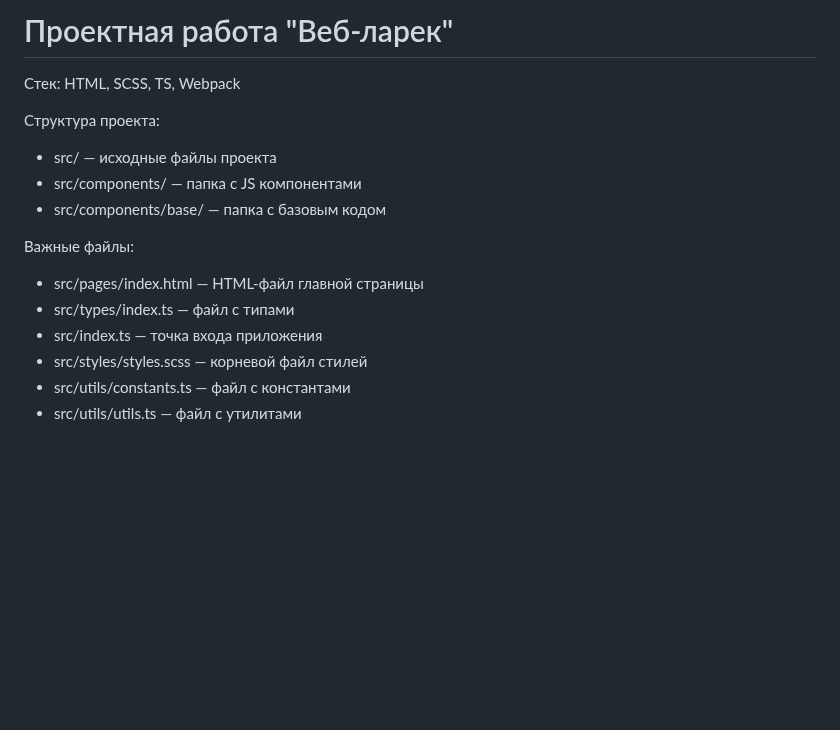
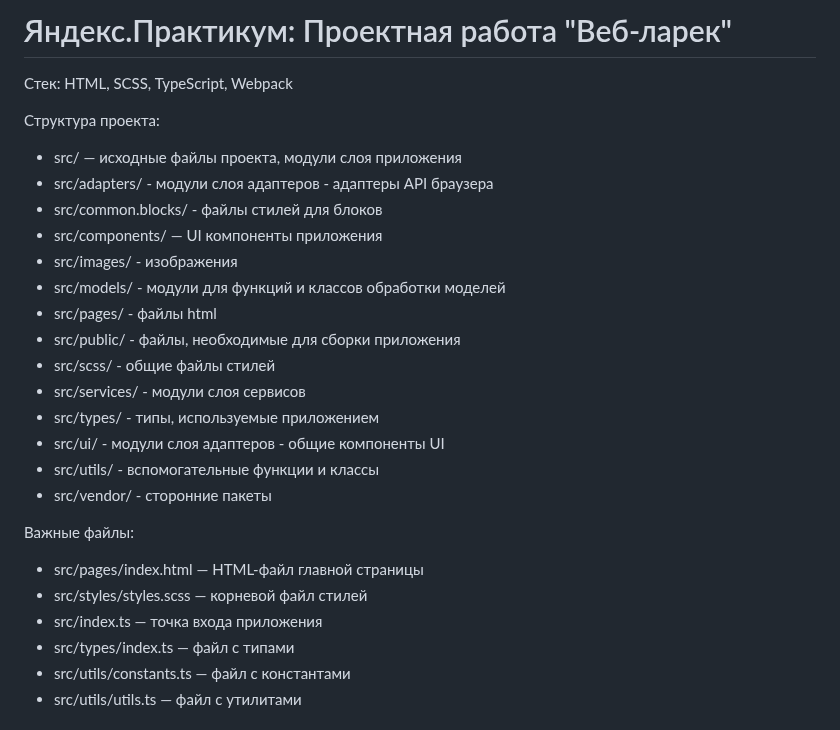
Before and after one commit to yandex-praktikum/web-larek-frontend, a Markdown page: README.md, the part around the change. Rendered like a GitHub page; blank space fills up the shorter version.

```diff
--- a/README.md
+++ b/README.md
@@ -1,17 +1,28 @@
-# Проектная работа "Веб-ларек"
+# Яндекс.Практикум: Проектная работа "Веб-ларек"
 
-Стек: HTML, SCSS, TS, Webpack
+Стек: HTML, SCSS, TypeScript, Webpack
 
 Структура проекта:
-- src/ — исходные файлы проекта
-- src/components/ — папка с JS компонентами
-- src/components/base/ — папка с базовым кодом
+- src/ — исходные файлы проекта, модули слоя приложения
+- src/adapters/ - модули слоя адаптеров - адаптеры API браузера
+- src/common.blocks/ - файлы стилей для блоков
+- src/components/ — UI компоненты приложения
+- src/images/ - изображения
+- src/models/ - модули для функций и классов обработки моделей
+- src/pages/ - файлы html
+- src/public/ - файлы, необходимые для сборки приложения
+- src/scss/ - общие файлы стилей
+- src/services/ - модули слоя сервисов
+- src/types/ - типы, используемые приложением
+- src/ui/ - модули слоя адаптеров - общие компоненты UI
+- src/utils/ - вспомогательные функции и классы
+- src/vendor/ - сторонние пакеты
 
 Важные файлы:
 - src/pages/index.html — HTML-файл главной страницы
+- src/styles/styles.scss — корневой файл стилей
+- src/index.ts — точка входа приложения
 - src/types/index.ts — файл с типами
-- src/index.ts — точка входа приложения
-- src/styles/styles.scss — корневой файл стилей
 - src/utils/constants.ts — файл с константами
 - src/utils/utils.ts — файл с утилитами
 
```
